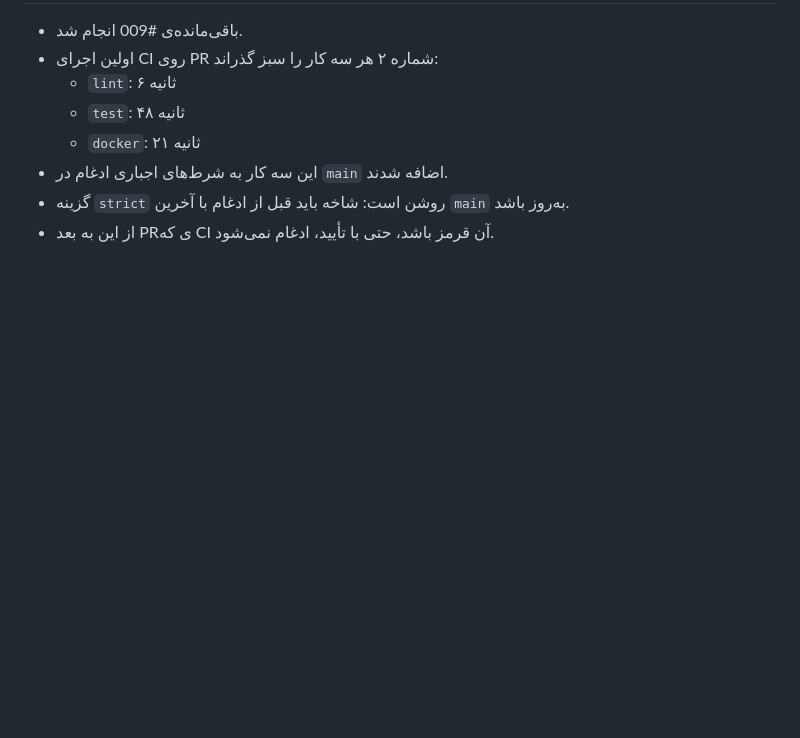
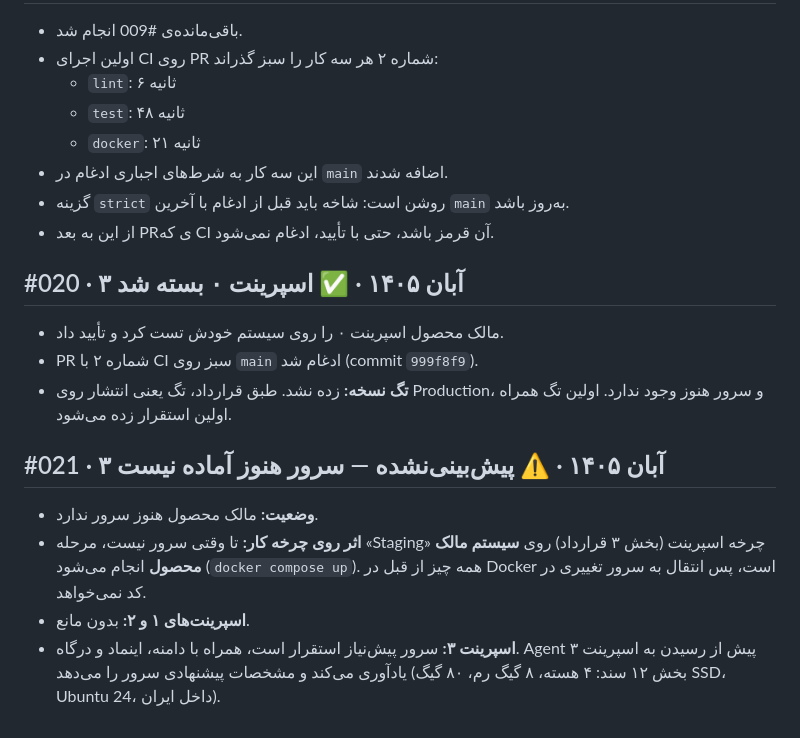
Before and after one commit to TheAlta/HrWebsite, a Markdown page: REPORT.md, the part around the change. GitHub-like rendering; blank space fills up the shorter version.

```diff
--- a/REPORT.md
+++ b/REPORT.md
@@ -225,3 +225,16 @@
 - این سه کار به شرط‌های اجباری ادغام در `main` اضافه شدند.
 - گزینه `strict` روشن است: شاخه باید قبل از ادغام با آخرین `main` به‌روز باشد.
 - از این به بعد PRی که CI آن قرمز باشد، حتی با تأیید، ادغام نمی‌شود.
+
+## #020 · ۳ آبان ۱۴۰۵ · ✅ اسپرینت ۰ بسته شد
+
+- مالک محصول اسپرینت ۰ را روی سیستم خودش تست کرد و تأیید داد.
+- PR شماره ۲ با CI سبز روی `main` ادغام شد (commit `999f8f9`).
+- **تگ نسخه:** زده نشد. طبق قرارداد، تگ یعنی انتشار روی Production، و سرور هنوز وجود ندارد. اولین تگ همراه اولین استقرار زده می‌شود.
+
+## #021 · ۳ آبان ۱۴۰۵ · ⚠️ پیش‌بینی‌نشده — سرور هنوز آماده نیست
+
+- **وضعیت:** مالک محصول هنوز سرور ندارد.
+- **اثر روی چرخه کار:** تا وقتی سرور نیست، مرحله «Staging» چرخه اسپرینت (بخش ۳ قرارداد) روی **سیستم مالک محصول** انجام می‌شود (`docker compose up`). همه چیز از قبل در Docker است، پس انتقال به سرور تغییری در کد نمی‌خواهد.
+- **اسپرینت‌های ۱ و ۲:** بدون مانع.
+- **اسپرینت ۳:** سرور پیش‌نیاز استقرار است، همراه با دامنه، اینماد و درگاه. Agent پیش از رسیدن به اسپرینت ۳ یادآوری می‌کند و مشخصات پیشنهادی سرور را می‌دهد (بخش ۱۲ سند: ۴ هسته، ۸ گیگ رم، ۸۰ گیگ SSD، Ubuntu 24، داخل ایران).
```
Also changed, not shown: CLAUDE.md (+2 -2 lines), docs/SPRINTS.md (+2 -2 lines).
